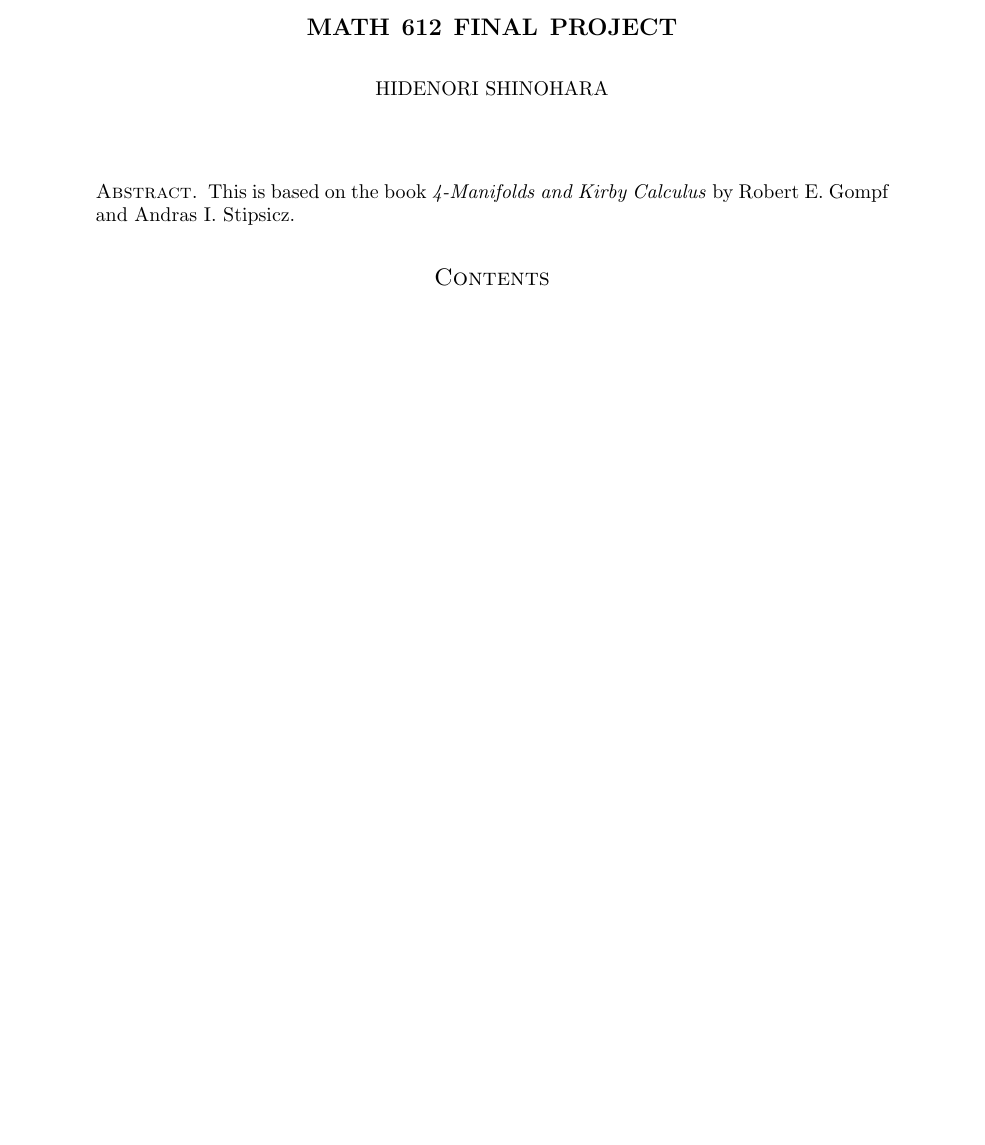
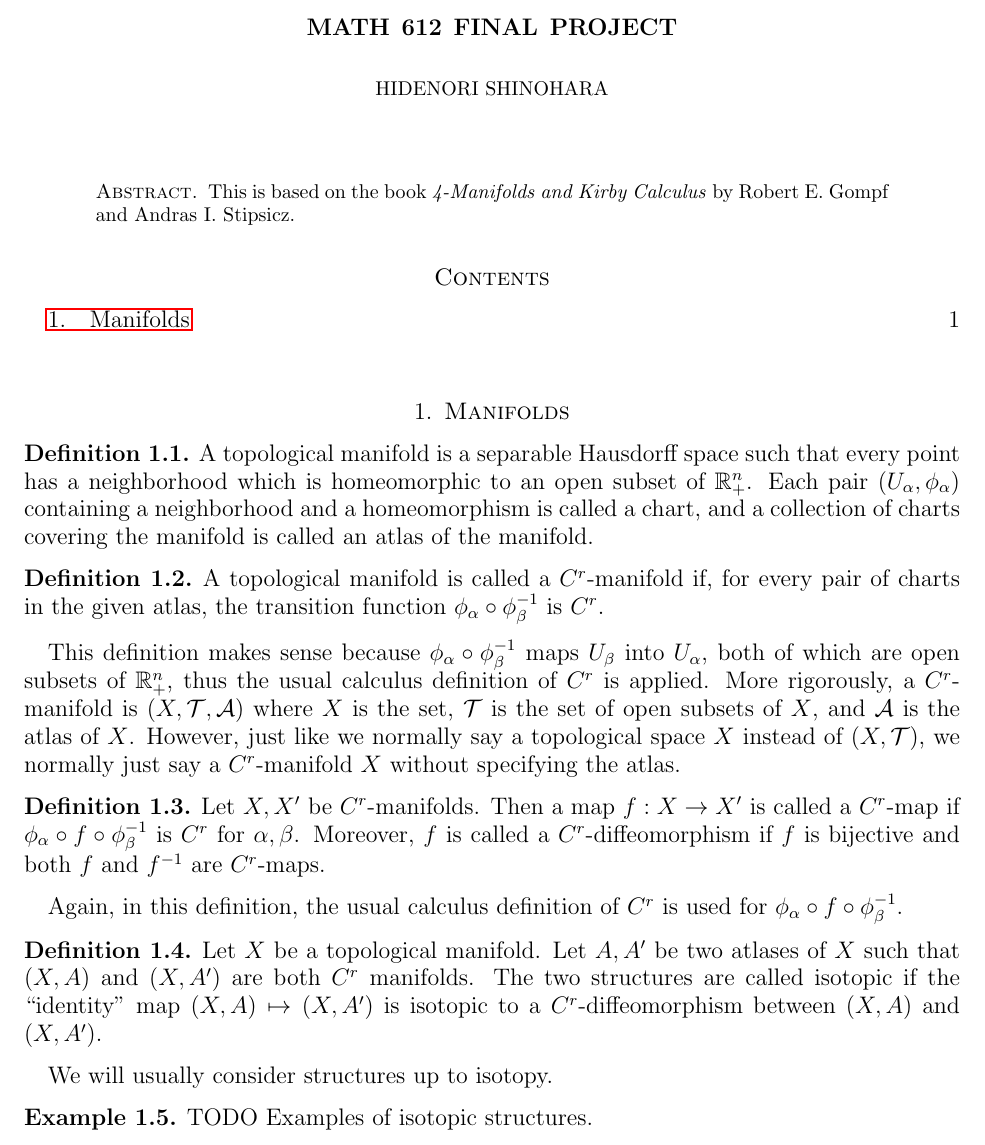
Before and after one commit to hidenori-shinohara/courses, a LaTeX paper (math612/paper/math612-final-paper.tex): part of the page, cut so that both start at the same text, the shorter picture padded with empty space. Compiled offline with pdfLaTeX.

Commit message:
Make some progress

```diff
--- a/math612/paper/math612-final-paper.tex
+++ b/math612/paper/math612-final-paper.tex
@@ -66,4 +66,40 @@
 \end{abstract}
 \tableofcontents
 
+\section{Manifolds}
+
+\begin{defn}
+  A topological manifold is a separable Hausdorff space such that every point has a neighborhood which is homeomorphic to an open subset of $\mathbb{R}^n_{+}$.
+  Each pair $(U_{\alpha}, \phi_{\alpha})$ containing a neighborhood and a homeomorphism is called a chart, and a collection of charts covering the manifold is called an atlas of the manifold.
+\end{defn}
+
+\begin{defn}
+  A topological manifold is called a $C^r$-manifold if, for every pair of charts in the given atlas, the transition function $\phi_{\alpha} \circ \phi_{\beta}^{-1}$ is $C^r$.
+\end{defn}
+
+This definition makes sense because $\phi_{\alpha} \circ \phi_{\beta}^{-1}$ maps $U_{\beta}$ into $U_{\alpha}$, both of which are open subsets of $\mathbb{R}^n_{+}$, thus the usual calculus definition of $C^r$ is applied.
+More rigorously, a $C^r$-manifold is $(X, \mathcal{T}, \mathcal{A})$ where $X$ is the set, $\mathcal{T}$ is the set of open subsets of $X$, and $\mathcal{A}$ is the atlas of $X$.
+However, just like we normally say a topological space $X$ instead of $(X, \mathcal{T})$, we normally just say a $C^r$-manifold $X$ without specifying the atlas.
+
+\begin{defn}
+  Let $X, X'$ be $C^r$-manifolds.
+  Then a map $f: X \rightarrow X'$ is called a $C^r$-map if $\phi_{\alpha} \circ f \circ \phi_{\beta}^{-1}$ is $C^r$ for $\alpha, \beta$.
+  Moreover, $f$ is called a $C^r$-diffeomorphism if $f$ is bijective and both $f$ and $f^{-1}$ are $C^r$-maps.
+\end{defn}
+
+Again, in this definition, the usual calculus definition of $C^r$ is used for $\phi_{\alpha} \circ f \circ \phi_{\beta}^{-1}$.
+
+\begin{defn}
+  Let $X$ be a topological manifold.
+  Let $A, A'$ be two atlases of $X$ such that $(X, A)$ and $(X, A')$ are both $C^r$ manifolds.
+  The two structures are called isotopic if the ``identity" map $(X, A) \mapsto (X, A')$ is isotopic to a $C^r$-diffeomorphism between $(X, A)$ and $(X, A')$.
+\end{defn}
+
+We will usually consider structures up to isotopy.
+
+\begin{exmp}
+  TODO
+  Examples of isotopic structures.
+\end{exmp}
+
 \end{document}
```
Also changed, not shown: math612/paper/math612-final-paper.pdf.
